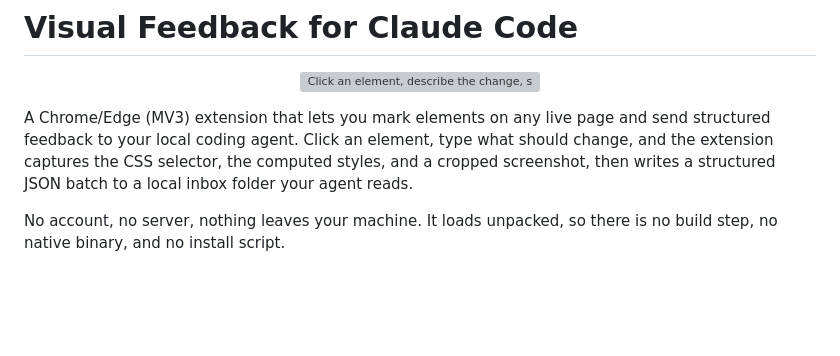
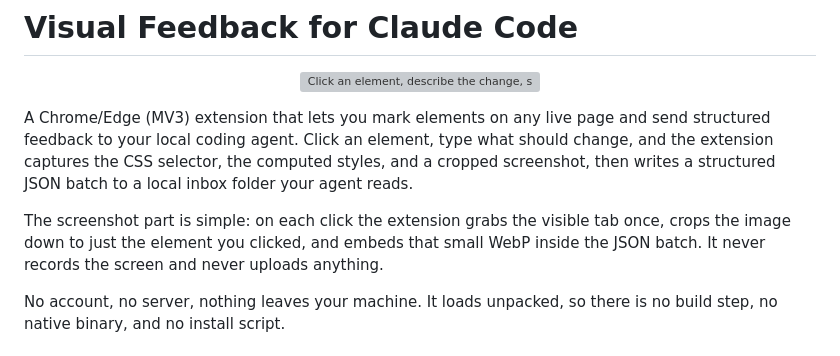
Before and after one commit to Yodaisgaming/visual-feedback, a Markdown page: README.md, the part around the change. Drawn GitHub-style; blank space fills up the shorter version; grey boxes are pictures that could not be loaded.

Commit message:
Add a plain-language explainer of the per-click screenshot mechanism
Co-Authored-By: Claude Fable 5 <noreply@anthropic.com>

```diff
--- a/README.md
+++ b/README.md
@@ -6,6 +6,10 @@ A Chrome/Edge (MV3) extension that lets you mark elements on any live page and s
 structured feedback to your local coding agent. Click an element, type what should change,
 and the extension captures the CSS selector, the computed styles, and a cropped screenshot,
 then writes a structured JSON batch to a local inbox folder your agent reads.
+
+The screenshot part is simple: on each click the extension grabs the visible tab once, crops
+the image down to just the element you clicked, and embeds that small WebP inside the JSON
+batch. It never records the screen and never uploads anything.
 
 No account, no server, nothing leaves your machine. It loads unpacked, so there is no build
 step, no native binary, and no install script.
```
